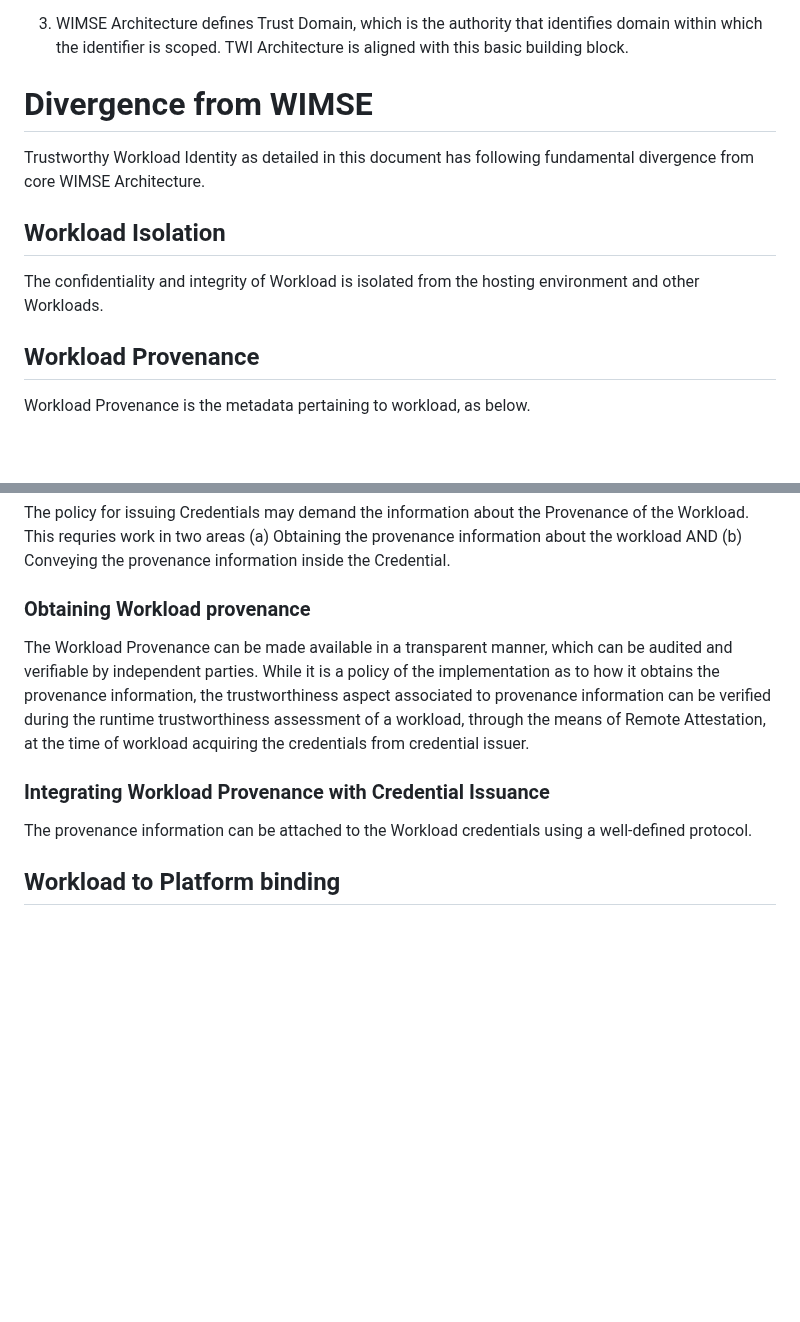
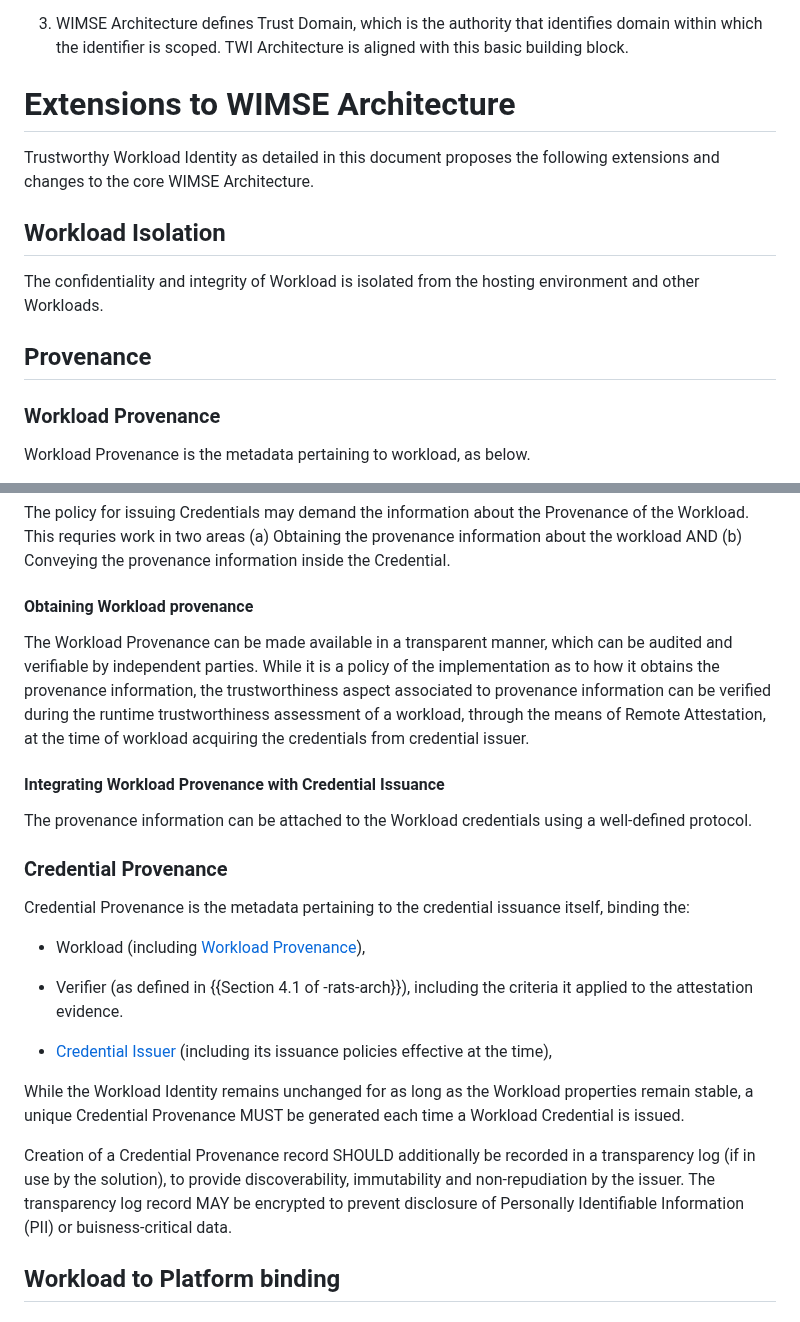
Before and after one commit to confidential-computing/twi-wimse, a Markdown page: draft-twi-reference-architecture.md, 2 parts joined by grey strips. Drawn GitHub-style; blank space fills up the shorter version.

Commit message:
Split workload provenance from credential provenance

```diff
--- a/draft-twi-reference-architecture.md
+++ b/draft-twi-reference-architecture.md
@@ -97,14 +97,16 @@ TWI requirement is roughly similar in terms of issuing credential. However the r
 
 3. WIMSE Architecture defines Trust Domain, which is the authority that identifies domain within which the identifier is scoped. TWI Architecture is aligned with this basic building block.
 
-# Divergence from WIMSE
+# Extensions to WIMSE Architecture
 
-Trustworthy Workload Identity as detailed in this document has following fundamental divergence from core WIMSE Architecture.
+Trustworthy Workload Identity as detailed in this document proposes the following extensions and changes to the core WIMSE Architecture.
 
 ## Workload Isolation
 The confidentiality and integrity of Workload is isolated from the hosting environment and other Workloads.
 
-## Workload Provenance
+## Provenance
+
+### Workload Provenance
 Workload Provenance is the metadata pertaining to workload, as below.
 1. Workload Composition, i.e. a detailed list of components that comprise a workload. This could be expressed as Software Bill of Materials expressed in terms of industry standards, like SPDX or CycloneDX.
 
@@ -116,12 +118,28 @@ Workload Provenance is the metadata pertaining to workload, as below.
 
 The policy for issuing Credentials may demand the information about the Provenance of the Workload. This requries work in two areas (a) Obtaining the provenance information about the workload AND (b) Conveying the provenance information inside the Credential.
 
-### Obtaining Workload provenance
+#### Obtaining Workload provenance
 The Workload Provenance can be made available in a transparent manner, which can be audited and verifiable by independent parties.
 While it is a policy of the implementation as to how it obtains the provenance information, the trustworthiness aspect associated to provenance information can be verified during the runtime trustworthiness assessment of a workload, through the means of Remote Attestation, at the time of workload acquiring the credentials from credential issuer.
 
-### Integrating Workload Provenance with Credential Issuance
+#### Integrating Workload Provenance with Credential Issuance
 The provenance information can be attached to the Workload credentials using a well-defined protocol.
+
+### Credential Provenance
+Credential Provenance is the metadata pertaining to the credential issuance itself, binding the:
+
+- Workload (including [Workload Provenance](#workload-provenance)),
+
+- Verifier (as defined in {{Section 4.1 of -rats-arch}}), including the criteria it applied to the attestation evidence.
+
+- [Credential Issuer](#credential-issuer) (including its issuance policies effective at the time),
+
+
+While the Workload Identity remains unchanged for as long as the Workload properties remain stable, a unique Credential Provenance MUST be generated each time a Workload Credential is issued.
+
+
+Creation of a Credential Provenance record SHOULD additionally be recorded in a transparency log (if in use by the solution), to provide discoverability, immutability and non-repudiation by the issuer.
+The transparency log record MAY be encrypted to prevent disclosure of Personally Identifiable Information (PII) or buisness-critical data.
 
 ## Workload to Platform binding
 
```
